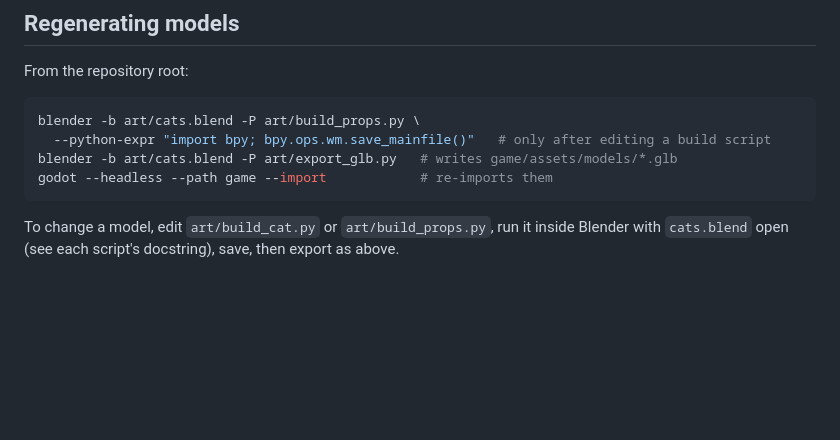
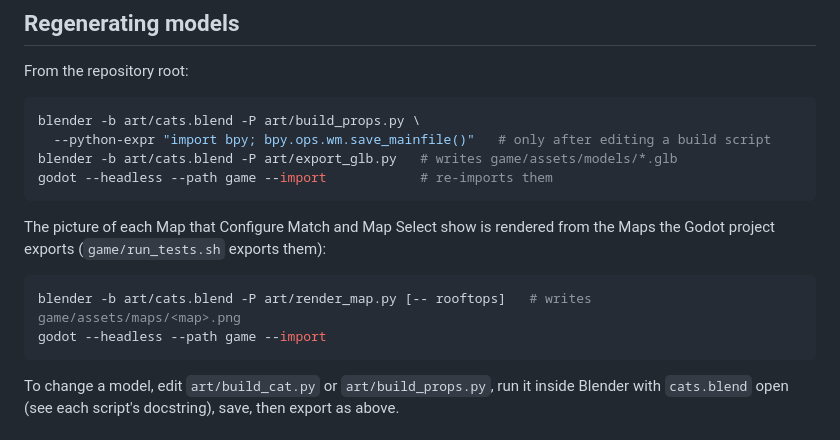
Before and after one commit to Sifawm/bombercat, a Markdown page: README.md, the part around the change. Drawn GitHub-style; blank space fills up the shorter version.

Commit message:
How to render the pictures of the Maps
Co-Authored-By: Claude Opus 5.5 <noreply@anthropic.com>

````diff
--- a/README.md
+++ b/README.md
@@ -112,6 +112,14 @@ blender -b art/cats.blend -P art/export_glb.py   # writes game/assets/models/*.g
 godot --headless --path game --import            # re-imports them
 ```
 
+The picture of each Map that Configure Match and Map Select show is rendered from the Maps the
+Godot project exports (`game/run_tests.sh` exports them):
+
+```sh
+blender -b art/cats.blend -P art/render_map.py [-- rooftops]   # writes game/assets/maps/<map>.png
+godot --headless --path game --import
+```
+
 To change a model, edit `art/build_cat.py` or `art/build_props.py`, run it inside Blender with
 `cats.blend` open (see each script's docstring), save, then export as above.
 
````
